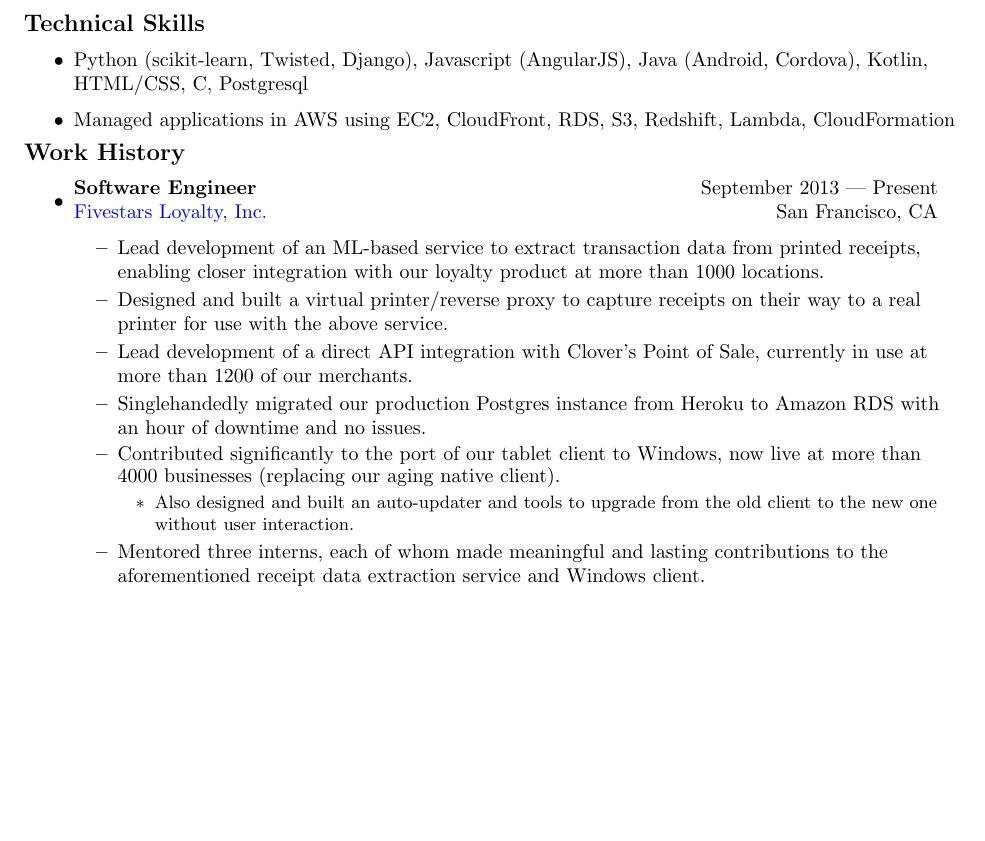
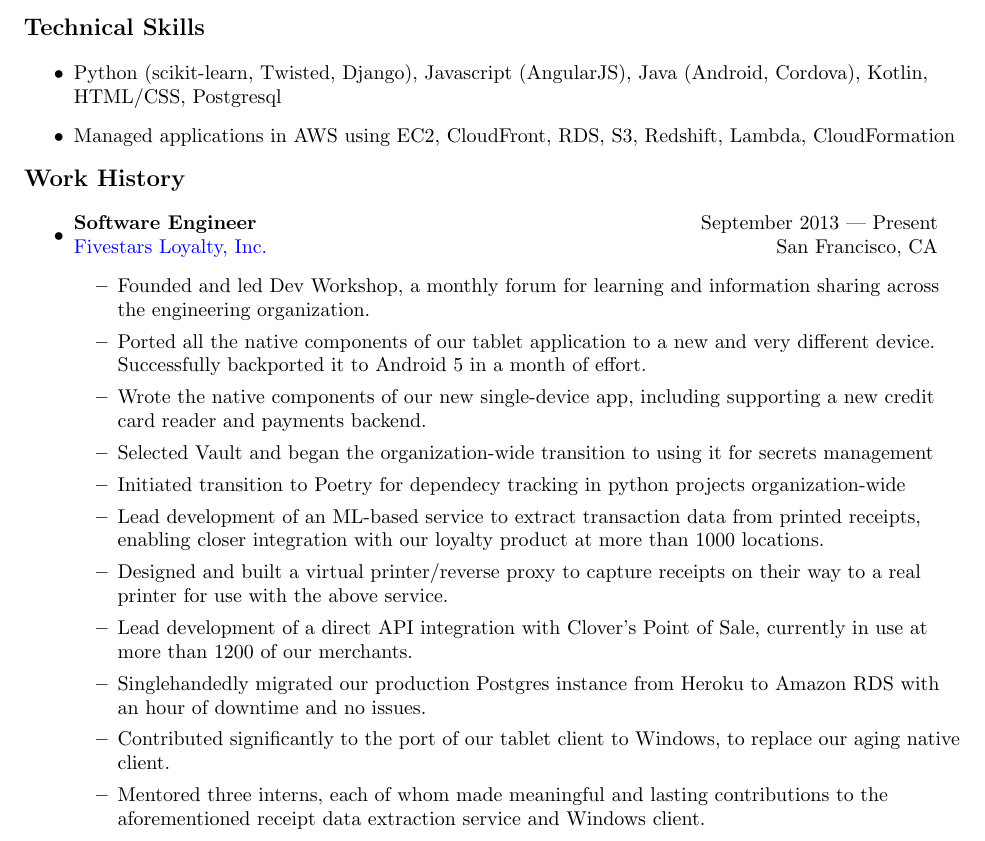
Before and after one commit to ptramsey/cv, a LaTeX CV (cv.tex): part of the page before the commit and part of page 1 of 2 after it, cut so that both start at the same text, the shorter picture padded with empty space. Compiled offline with pdfLaTeX.

Commit message:
Updated to Fivestars accomplishments as of 2022.05.02

```diff
--- a/cv.tex
+++ b/cv.tex
@@ -35,7 +35,7 @@
 {\large \textbf{Technical Skills}}
 
 \begin{itemize}
-    \item Python (scikit-learn, Twisted, Django), Javascript (AngularJS), Java (Android, Cordova), Kotlin, HTML/CSS, C, Postgresql
+    \item Python (scikit-learn, Twisted, Django), Javascript (AngularJS), Java (Android, Cordova), Kotlin, HTML/CSS, Postgresql
     \item Managed applications in AWS using EC2, CloudFront, RDS, S3, Redshift, Lambda, CloudFormation
 \end{itemize}
 
@@ -49,14 +49,16 @@
             \href{http://www.fivestars.com/}{Fivestars Loyalty, Inc.} & San Francisco, CA \\
         \end{tabular*}
         \begin{itemize}
+            \item Founded and led Dev Workshop, a monthly forum for learning and information sharing across the engineering organization.
+            \item Ported all the native components of our tablet application to a new and very different device.  Successfully backported it to Android 5 in a month of effort.
+            \item Wrote the native components of our new single-device app, including supporting a new credit card reader and payments backend.
+            \item Selected Vault and began the organization-wide transition to using it for secrets management
+            \item Initiated transition to Poetry for dependecy tracking in python projects organization-wide
             \item Lead development of an ML-based service to extract transaction data from printed receipts, enabling closer integration with our loyalty product at more than 1000 locations.
             \item Designed and built a virtual printer/reverse proxy to capture receipts on their way to a real printer for use with the above service.
             \item Lead development of a direct API integration with Clover's Point of Sale, currently in use at more than 1200 of our merchants.
             \item Singlehandedly migrated our production Postgres instance from Heroku to Amazon RDS with an hour of downtime and no issues.
-            \item Contributed significantly to the port of our tablet client to Windows, now live at more than 4000 businesses (replacing our aging native client).
-                \begin{small}\begin{itemize}
-                    \item Also designed and built an auto-updater and tools to upgrade from the old client to the new one without user interaction.
-                \end{itemize}\end{small}
+            \item Contributed significantly to the port of our tablet client to Windows, to replace our aging native client.
             \item Mentored three interns, each of whom made meaningful and lasting contributions to the aforementioned receipt data extraction service and Windows client.
             \item With two other engineers, created the tooling that deployed our production services for four years.
             \item Wrote a service to monitor office bathrooms for availability.
```
